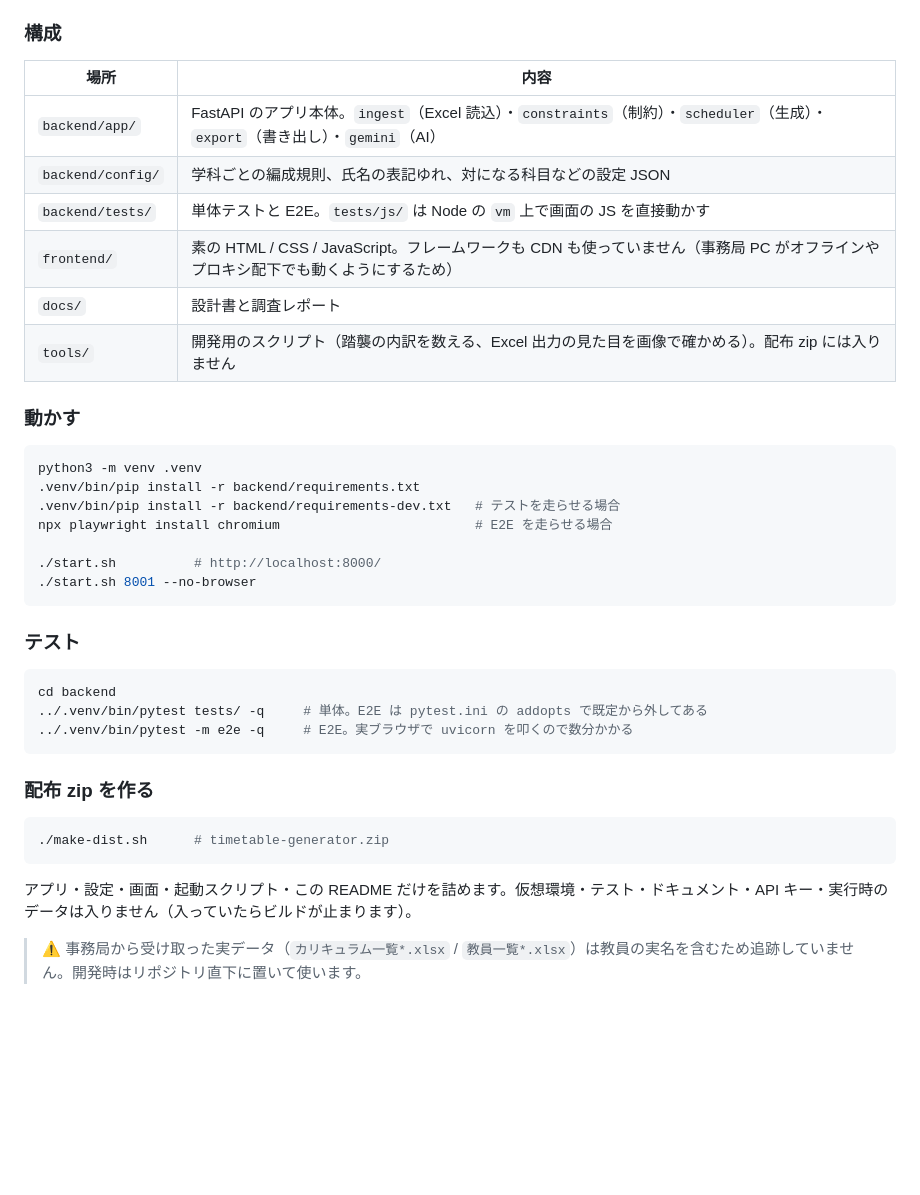
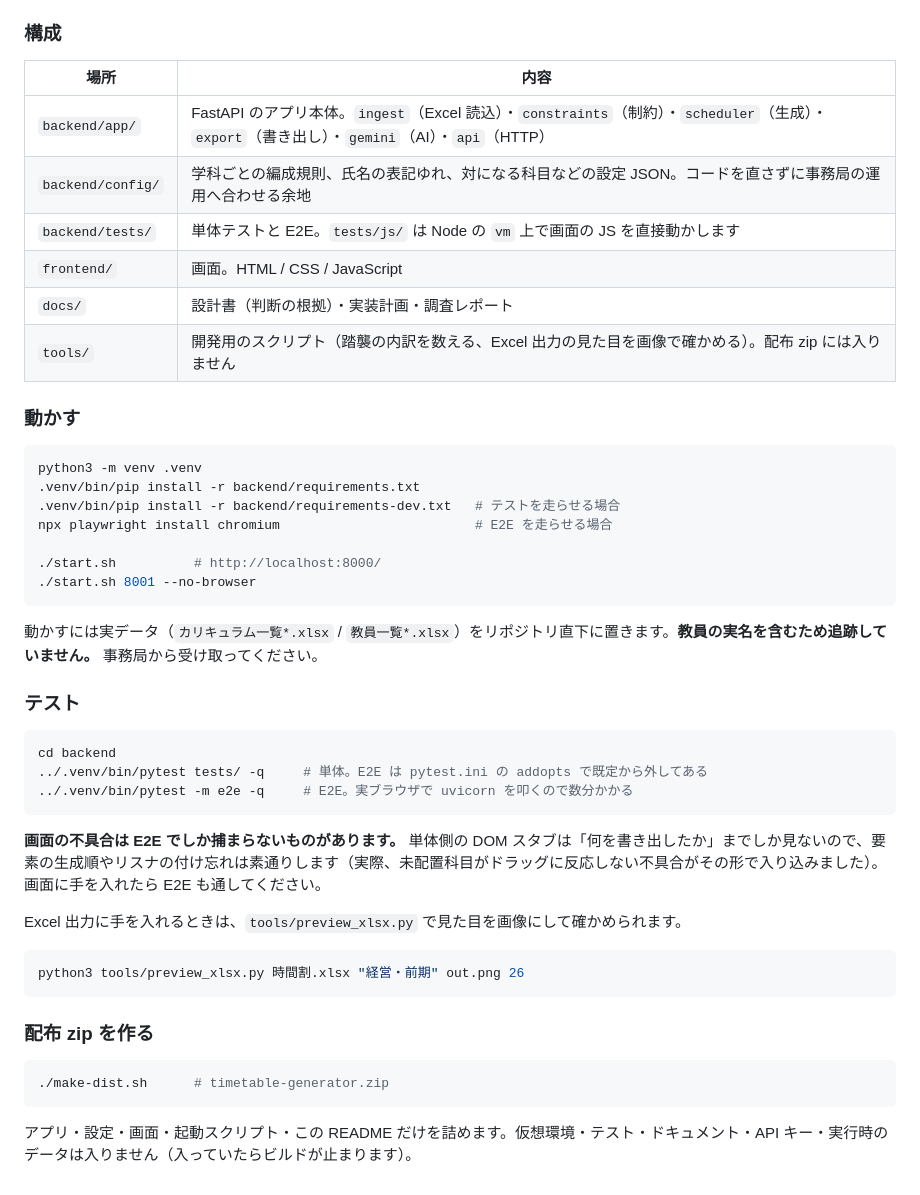
Before and after one commit to H-ShuM4/timetable-generator, a Markdown page: README.md, the part around one of its changes. Drawn GitHub-style; blank space fills up the shorter version.

````diff
--- a/README.md
+++ b/README.md
@@ -300,13 +343,13 @@ start.bat 8001
 ### 構成
 
-| 場所              | 内容                                                                                                                              |
-| ----------------- | --------------------------------------------------------------------------------------------------------------------------------- |
-| `backend/app/`    | FastAPI のアプリ本体。`ingest`（Excel 読込）・`constraints`（制約）・`scheduler`（生成）・`export`（書き出し）・`gemini`（AI）    |
-| `backend/config/` | 学科ごとの編成規則、氏名の表記ゆれ、対になる科目などの設定 JSON                                                                   |
-| `backend/tests/`  | 単体テストと E2E。`tests/js/` は Node の `vm` 上で画面の JS を直接動かす                                                          |
-| `frontend/`       | 素の HTML / CSS / JavaScript。フレームワークも CDN も使っていません（事務局 PC がオフラインやプロキシ配下でも動くようにするため） |
-| `docs/`           | 設計書と調査レポート                                                                                                              |
-| `tools/`          | 開発用のスクリプト（踏襲の内訳を数える、Excel 出力の見た目を画像で確かめる）。配布 zip には入りません                                                                                   |
+| 場所              | 内容 |
+| ----------------- | --- |
+| `backend/app/`    | FastAPI のアプリ本体。`ingest`（Excel 読込）・`constraints`（制約）・`scheduler`（生成）・`export`（書き出し）・`gemini`（AI）・`api`（HTTP） |
+| `backend/config/` | 学科ごとの編成規則、氏名の表記ゆれ、対になる科目などの設定 JSON。コードを直さずに事務局の運用へ合わせる余地 |
+| `backend/tests/`  | 単体テストと E2E。`tests/js/` は Node の `vm` 上で画面の JS を直接動かします |
+| `frontend/`       | 画面。HTML / CSS / JavaScript |
+| `docs/`           | 設計書（判断の根拠）・実装計画・調査レポート |
+| `tools/`          | 開発用のスクリプト（踏襲の内訳を数える、Excel 出力の見た目を画像で確かめる）。配布 zip には入りません |
 
 ### 動かす
 
@@ -320,12 +363,22 @@ npx playwright install chromium                         # E2E を走らせる場
 ./start.sh 8001 --no-browser
 ```
 
+動かすには実データ（`カリキュラム一覧*.xlsx` / `教員一覧*.xlsx`）をリポジトリ直下に置きます。**教員の実名を含むため追跡していません。** 事務局から受け取ってください。
+
 ### テスト
 
 ```bash
 cd backend
 ../.venv/bin/pytest tests/ -q     # 単体。E2E は pytest.ini の addopts で既定から外してある
 ../.venv/bin/pytest -m e2e -q     # E2E。実ブラウザで uvicorn を叩くので数分かかる
+```
+
+**画面の不具合は E2E でしか捕まらないものがあります。** 単体側の DOM スタブは「何を書き出したか」までしか見ないので、要素の生成順やリスナの付け忘れは素通りします（実際、未配置科目がドラッグに反応しない不具合がその形で入り込みました）。画面に手を入れたら E2E も通してください。
+
+Excel 出力に手を入れるときは、`tools/preview_xlsx.py` で見た目を画像にして確かめられます。
+
+```bash
+python3 tools/preview_xlsx.py 時間割.xlsx "経営・前期" out.png 26
 ```
 
 ### 配布 zip を作る
@@ -335,5 +388,3 @@ cd backend
 ```
 
 アプリ・設定・画面・起動スクリプト・この README だけを詰めます。仮想環境・テスト・ドキュメント・API キー・実行時のデータは入りません（入っていたらビルドが止まります）。
-
-> ⚠️ 事務局から受け取った実データ（`カリキュラム一覧*.xlsx` / `教員一覧*.xlsx`）は教員の実名を含むため追跡していません。開発時はリポジトリ直下に置いて使います。
````
Also changed, not shown: other parts of README.md (+43 -0 lines), 1 other file.
